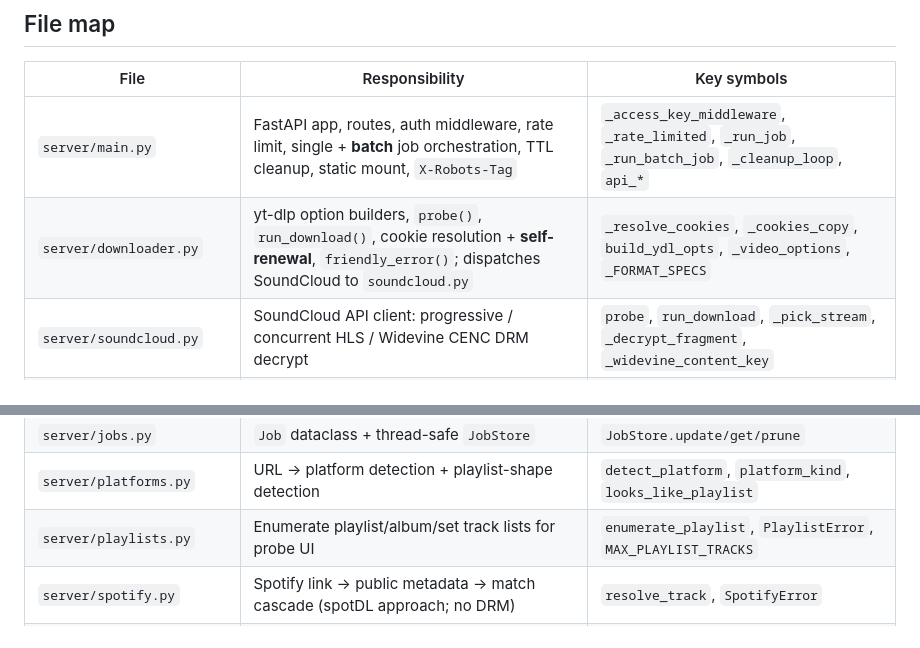
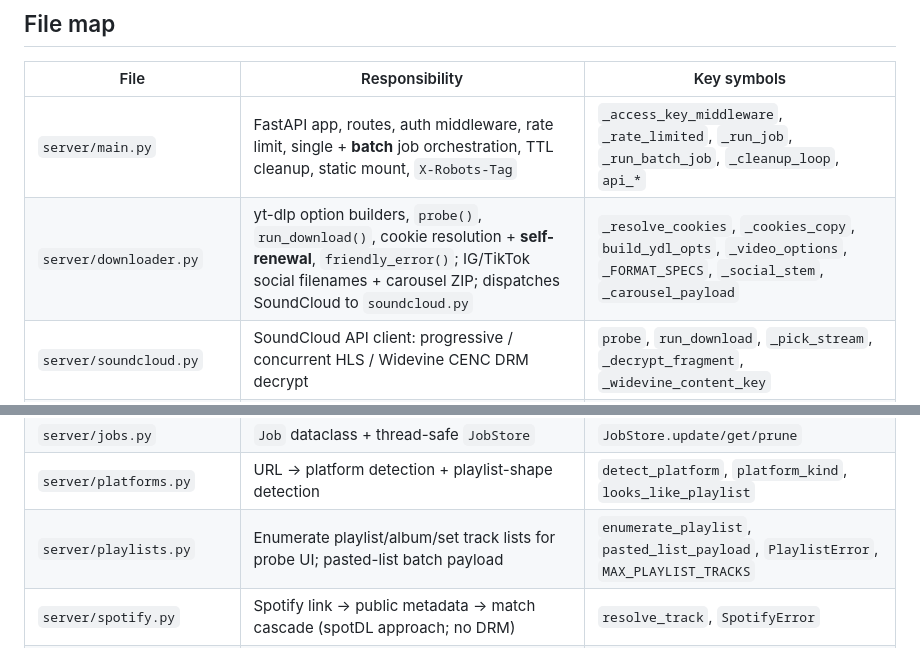
Before and after one commit to adamdexter/ytdl4me, a Markdown page: CLAUDE.md, 2 parts joined by grey strips. GitHub-like rendering.

```diff
--- a/CLAUDE.md
+++ b/CLAUDE.md
@@ -77,7 +77,7 @@ Browser (static/*, vanilla JS)
 | File | Responsibility | Key symbols |
 |---|---|---|
 | `server/main.py` | FastAPI app, routes, auth middleware, rate limit, single + **batch** job orchestration, TTL cleanup, static mount, `X-Robots-Tag` | `_access_key_middleware`, `_rate_limited`, `_run_job`, `_run_batch_job`, `_cleanup_loop`, `api_*` |
-| `server/downloader.py` | yt-dlp option builders, `probe()`, `run_download()`, cookie resolution + **self-renewal**, `friendly_error()`; dispatches SoundCloud to `soundcloud.py` | `_resolve_cookies`, `_cookies_copy`, `build_ydl_opts`, `_video_options`, `_FORMAT_SPECS` |
+| `server/downloader.py` | yt-dlp option builders, `probe()`, `run_download()`, cookie resolution + **self-renewal**, `friendly_error()`; IG/TikTok social filenames + carousel ZIP; dispatches SoundCloud to `soundcloud.py` | `_resolve_cookies`, `_cookies_copy`, `build_ydl_opts`, `_video_options`, `_FORMAT_SPECS`, `_social_stem`, `_carousel_payload` |
 | `server/soundcloud.py` | SoundCloud API client: progressive / concurrent HLS / Widevine CENC DRM decrypt | `probe`, `run_download`, `_pick_stream`, `_decrypt_fragment`, `_widevine_content_key` |
 | `server/deezer.py` | Native Deezer Blowfish CDN (optional `DEEZER_ARL`) | `probe`, `run_download` |
 | `server/joox.py` | JOOX direct stream URLs | `probe`, `run_download` |
@@ -89,7 +89,7 @@ Browser (static/*, vanilla JS)
 | `server/audio_common.py` | Shared audio probe options, ffmpeg finalize, tagging | `finalize_audio`, `probe_payload` |
 | `server/jobs.py` | `Job` dataclass + thread-safe `JobStore` | `JobStore.update/get/prune` |
 | `server/platforms.py` | URL → platform detection + playlist-shape detection | `detect_platform`, `platform_kind`, `looks_like_playlist` |
-| `server/playlists.py` | Enumerate playlist/album/set track lists for probe UI | `enumerate_playlist`, `PlaylistError`, `MAX_PLAYLIST_TRACKS` |
+| `server/playlists.py` | Enumerate playlist/album/set track lists for probe UI; pasted-list batch payload | `enumerate_playlist`, `pasted_list_payload`, `PlaylistError`, `MAX_PLAYLIST_TRACKS` |
 | `server/spotify.py` | Spotify link → public metadata → match cascade (spotDL approach; no DRM) | `resolve_track`, `SpotifyError` |
 | `static/index.html` | Single page + inline SVG icons + `<dialog>` key modal + `noindex` meta | — |
 | `static/app.js` | IIFE: `api()`, badge, `renderProbe` / playlist picker, `JobPoller`, unlisted key | `consumeKeyFromUrl`, `renderPlaylistPicker`, `startPlaylistDownload` |
```
Also changed, not shown: docs/AS_BUILT.md (+9 -2 lines).
